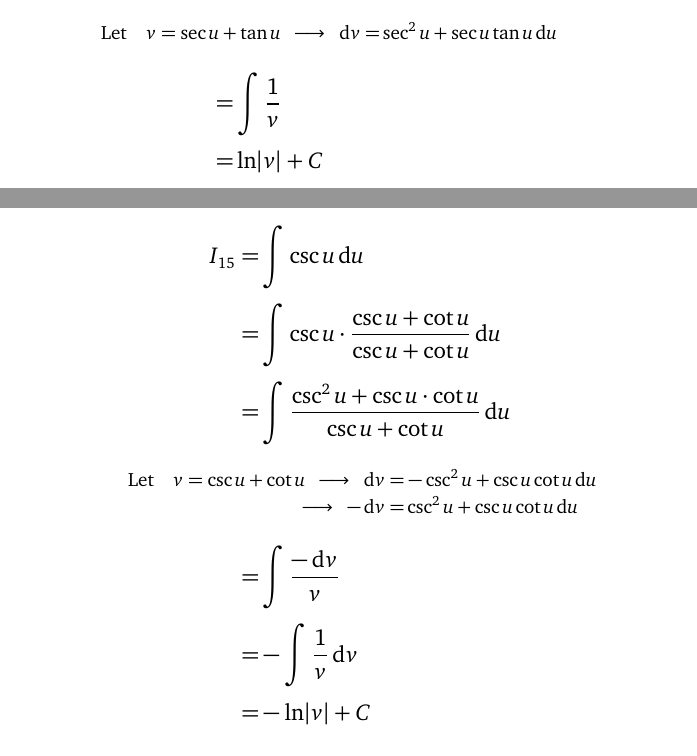
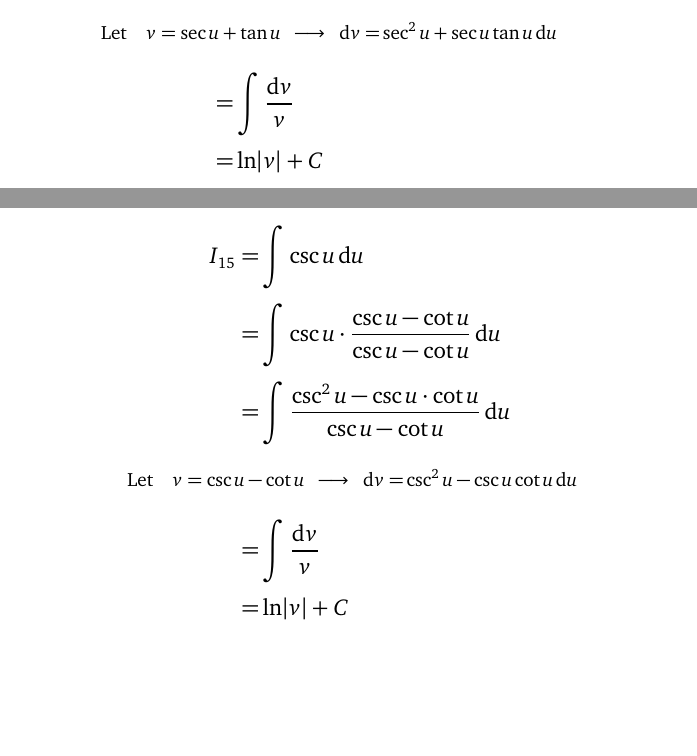
Before and after one commit to heckman/book-of-integrals, a LaTeX problem sheet (book-of-integrals.tex, which reads 14.tex, 15.tex): two parts of pages 4 and 5 of 19, joined at a grey line, cut so that both start at the same text, the shorter picture padded with empty space. Compiled offline with pdfLaTeX.

Commit message:
Fix math errors

```diff
--- a/14.tex
+++ b/14.tex
@@ -15,7 +15,7 @@ I_{14}
             v = \sec{u} + \tan{u}
 \andso \dif{v}=&\sec^2{u} + \sec{u}\tan{u}\dif{u}
 ]
-  =& \int \frac{1}{v}
+  =& \int \frac{\dif v}{v}
 \\=& \ln \abs{v} + C
 \nb\unsub
   =& \ln \abs{\sec{u} + \tan{u}} + C
--- a/15.tex
+++ b/15.tex
@@ -6,20 +6,18 @@
 \begin{align*}
 I_{15}
 =&  \int  \csc{u} \dif u \\
-=&  \int  \csc{u} \cdot \frac{ \csc{u} + \cot{u} }
-                             { \csc{u} + \cot{u} }
+=&  \int  \csc{u} \cdot \frac{ \csc{u} - \cot{u} }
+                             { \csc{u} - \cot{u} }
     \dif u \\
-=&  \int  \frac{ \csc^2{u} + \csc{u} \cdot \cot{u}}
-               { \csc{u}   + \cot{u} }
+=&  \int  \frac{ \csc^2{u} - \csc{u} \cdot \cot{u}}
+               { \csc{u}   - \cot{u} }
     \dif u
 \nb{\sub}[\quad
-                 v  =   \csc{u}   + \cot{u}
-    \andso  \dif{v} =& -\csc^2{u} + \csc{u}\cot{u}\dif{u} \\
-    \andso -\dif{v} =&  \csc^2{u} + \csc{u}\cot{u}\dif{u}
+                 v  =   \csc{u}   - \cot{u}
+    \andso  \dif{v} =&  \csc^2{u} - \csc{u}\cot{u}\dif{u}
 ]
-=&  \int  \frac{ -\dif v }{ v } \\
-=& -\int  \frac{1}{v}  \dif v   \\
-=& -\ln \abs{v} + C
+=&  \int  \frac{ \dif v }{ v } \\
+=& \ln \abs{v} + C
 \nb\unsub
-=& -\ln \abs{ \csc u + \cot u } + C
+=& \ln \abs{ \csc u - \cot u } + C
 \end{align*}
```
Also changed, not shown: 21.tex (+2 -2 lines), 15.tex (2 more changed lines), 2 other files.
